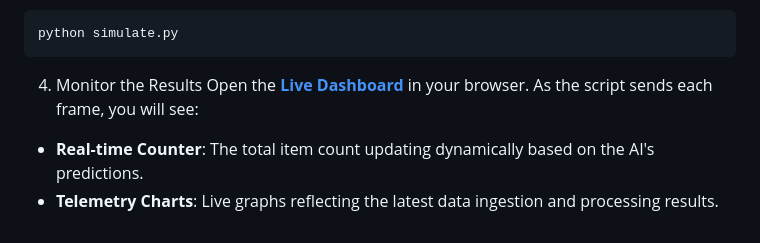
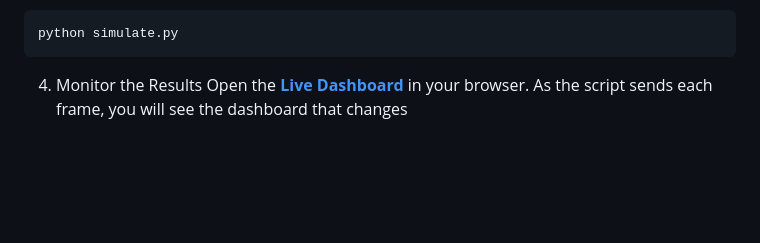
Before and after one commit to DenisMal00/smart-inventory-monitor, a Markdown page: README.md, the part around the change. Drawn GitHub-style; blank space fills up the shorter version.

````diff
--- a/README.md
+++ b/README.md
@@ -132,6 +132,4 @@ python simulate.py
 ```
 
 4. Monitor the Results
-Open the **[Live Dashboard](http://inventory-monitor-denis.duckdns.org:8000/)** in your browser. As the script sends each frame, you will see:
-* **Real-time Counter**: The total item count updating dynamically based on the AI's predictions.
-* **Telemetry Charts**: Live graphs reflecting the latest data ingestion and processing results.
+Open the **[Live Dashboard](http://inventory-monitor-denis.duckdns.org:8000/)** in your browser. As the script sends each frame, you will see the dashboard that changes
````
